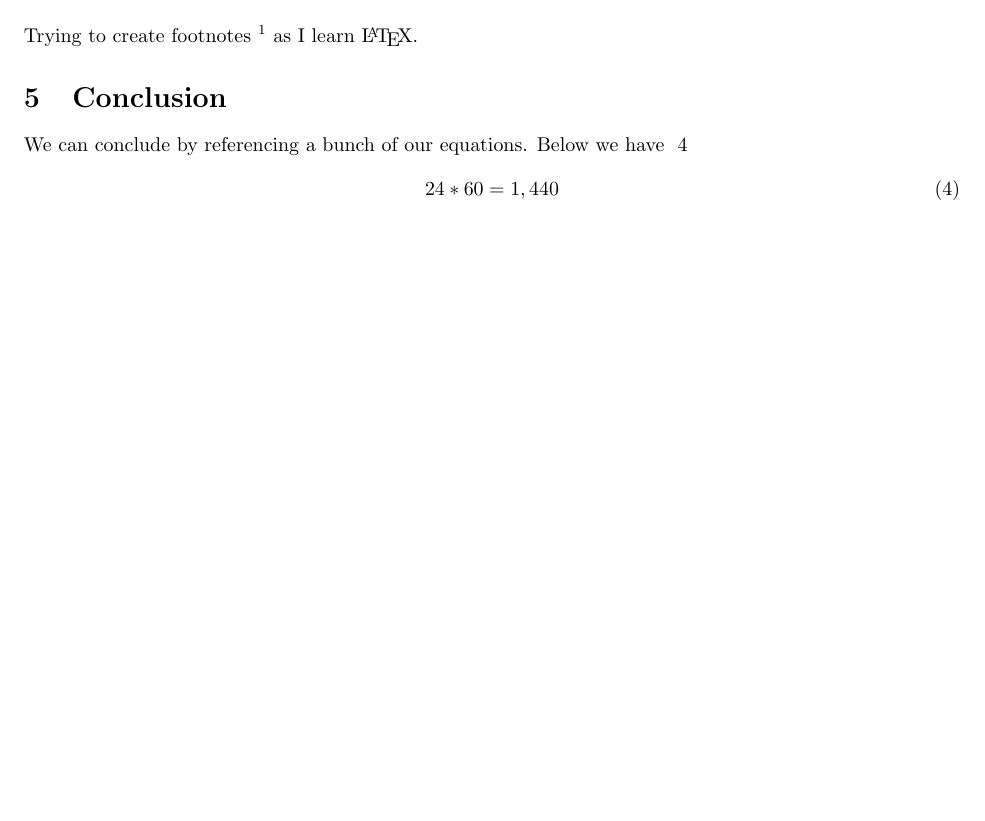
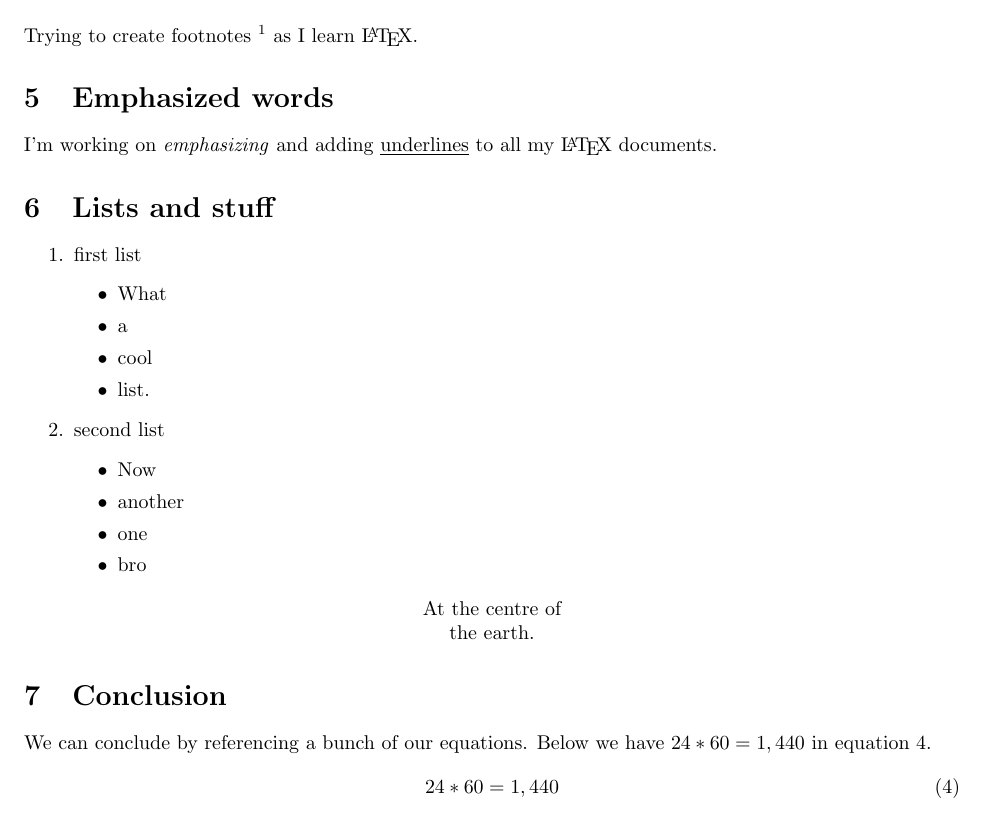
Before and after one commit to andyg7/Latex-Templates, a LaTeX document (template1.tex): part of page 3 of 3, cut so that both start at the same text. Compiled offline with pdfLaTeX.

Commit message:
Work on template1.tex

```diff
--- a/template1.tex
+++ b/template1.tex
@@ -3,6 +3,7 @@
 \usepackage[margin=1in]{geometry}
 \usepackage{textcomp}
 \usepackage{algpseudocode}
+\usepackage{algorithm}
 
 
 \title{Problem Set 1}
@@ -79,8 +80,34 @@ Did you learn \LaTeX?
 \section{Footnotes}
 Trying to create footnotes \footnote{This is a footnote.} as I learn \LaTeX.
 
+\section{Emphasized words}
+I'm working on \emph{emphasizing} and adding \underline{underlines} to all my \LaTeX{} documents.
+
+\section{Lists and stuff}
+\begin{enumerate}
+\item first list
+\begin{itemize}
+\item What
+\item a
+\item cool
+\item list.
+\end{itemize}
+\item second list
+\begin{itemize}
+\item Now
+\item another
+\item one
+\item bro
+\end{itemize}
+\end{enumerate}
+
+\begin{center}
+At the centre of \\ the earth.
+\end{center}
+
+
 \section{Conclusion}
-We can conclude by referencing a bunch of our equations. Below we have ~\ref{eq:minutes}
+We can conclude by referencing a bunch of our equations. Below we have $24 * 60 = 1,440$ in equation~\ref{eq:minutes}.
 \begin{equation}
 24 * 60 = 1,440
 \label{eq:minutes}
```
